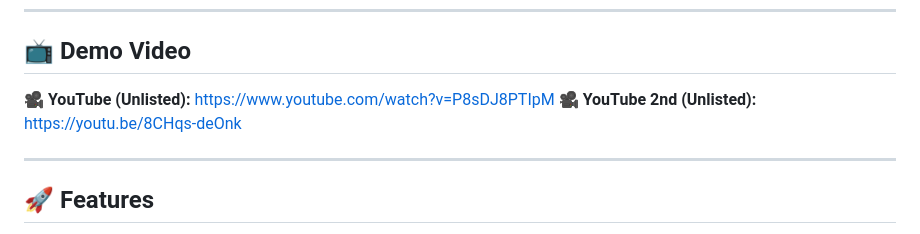
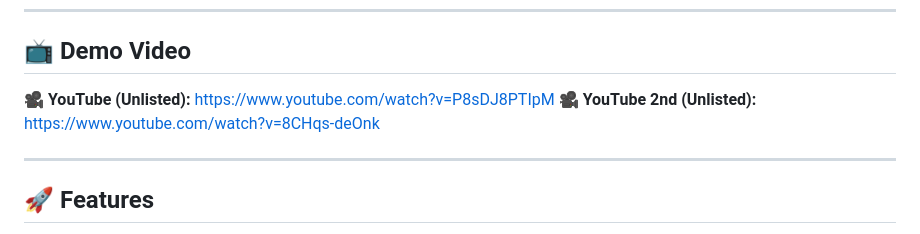
Before and after one commit to SiengFA/football-jersey-store-itcs424, a Markdown page: football_jersey_store/README.md, the part around the change. Rendered like a GitHub page.

Commit message:
Update YouTube link format in README

```diff
--- a/football_jersey_store/README.md
+++ b/football_jersey_store/README.md
@@ -11,7 +11,7 @@
 
 ## 📺 Demo Video
 🎥 **YouTube (Unlisted):** https://www.youtube.com/watch?v=P8sDJ8PTIpM
-🎥 **YouTube 2nd (Unlisted):** https://youtu.be/8CHqs-deOnk
+🎥 **YouTube 2nd (Unlisted):** https://www.youtube.com/watch?v=8CHqs-deOnk
 
 ---
 
```
